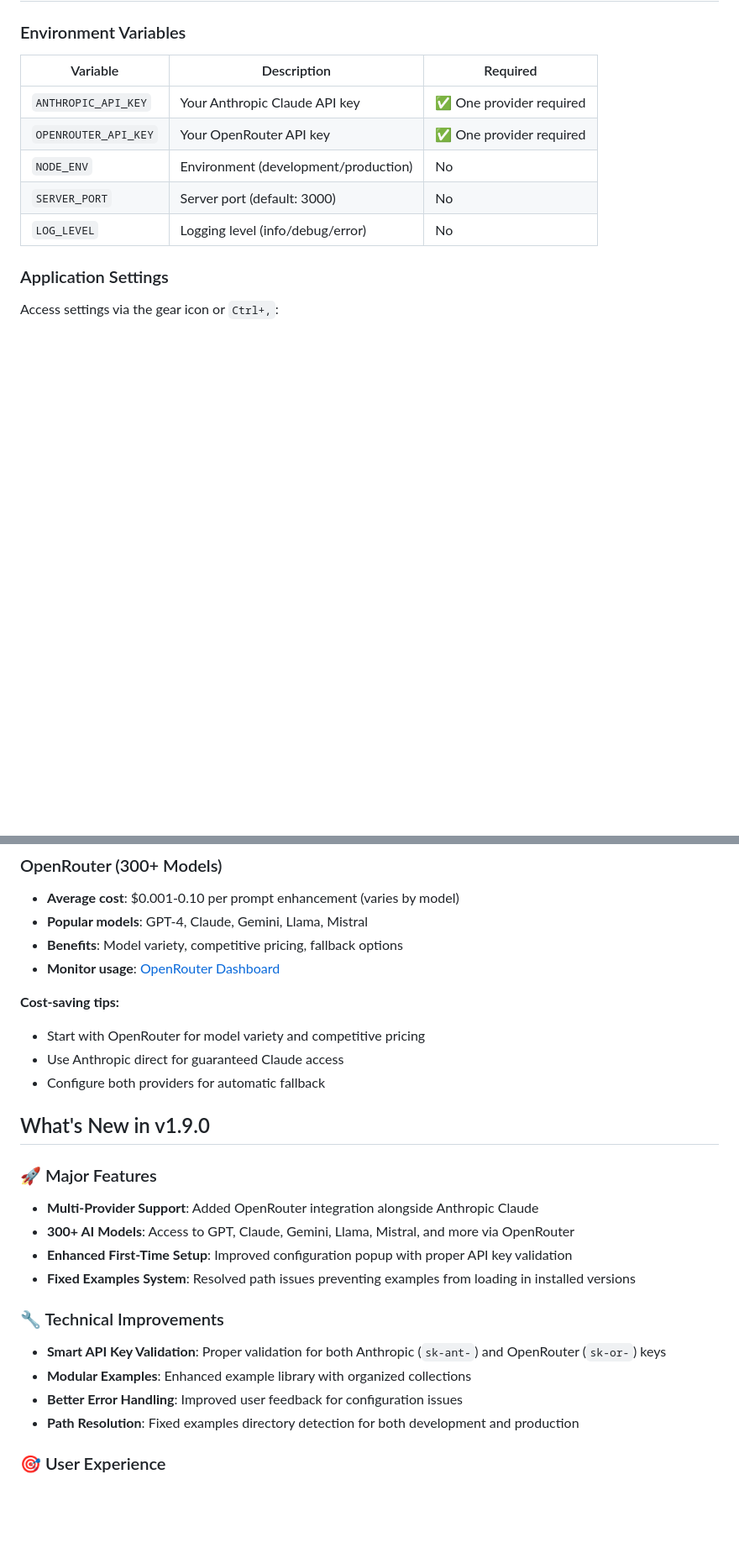
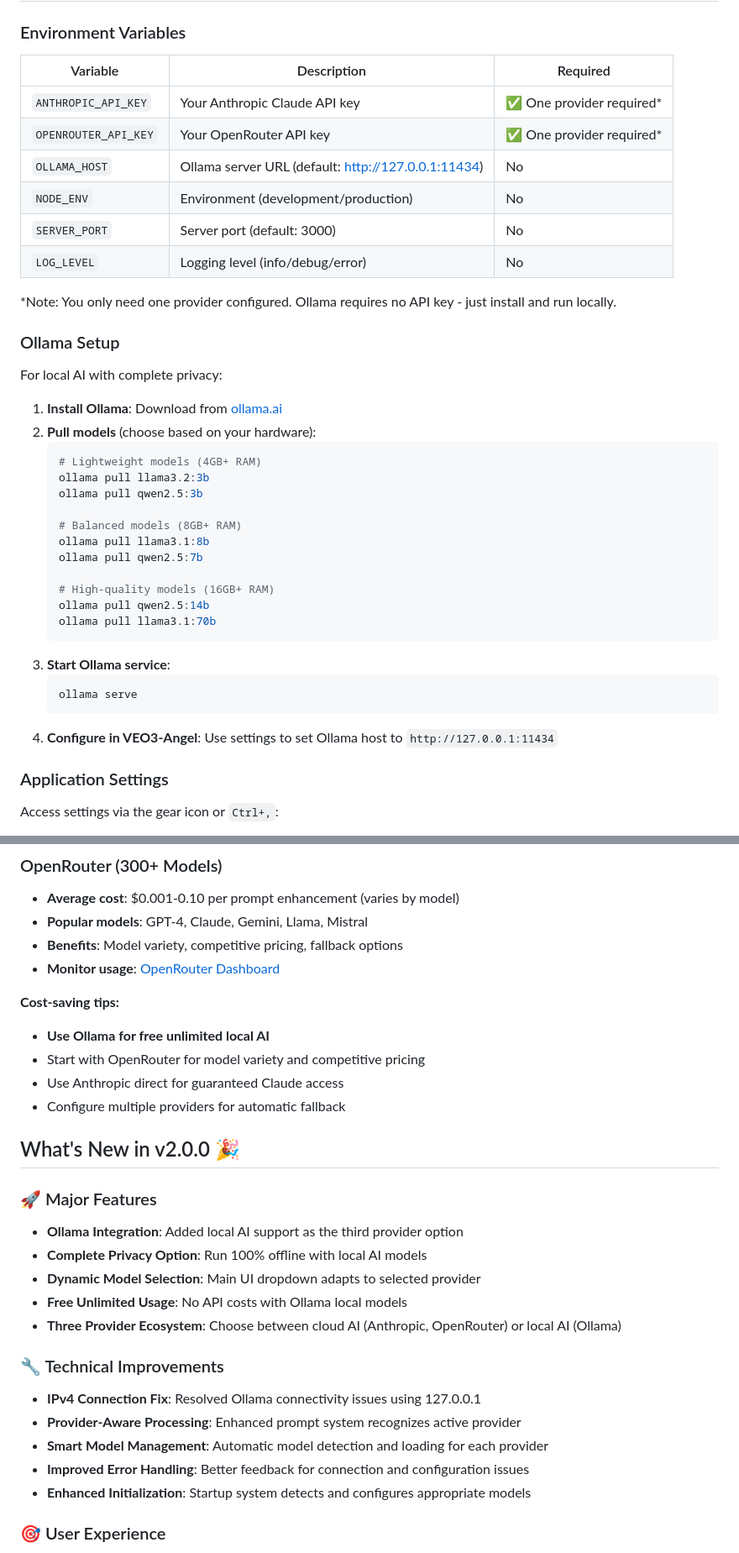
Before and after one commit to MushroomFleet/VEO3-Angel, a Markdown page: README.md, 2 parts joined by grey strips. Shown at 84% size. GitHub-like rendering; blank space fills up the shorter version.

````diff
--- a/README.md
+++ b/README.md
@@ -148,11 +163,39 @@ A close-up cinematic shot of an adorable orange tabby cat with bright green eyes
 
 | Variable | Description | Required |
 |----------|-------------|----------|
-| `ANTHROPIC_API_KEY` | Your Anthropic Claude API key | ✅ One provider required |
-| `OPENROUTER_API_KEY` | Your OpenRouter API key | ✅ One provider required |
+| `ANTHROPIC_API_KEY` | Your Anthropic Claude API key | ✅ One provider required* |
+| `OPENROUTER_API_KEY` | Your OpenRouter API key | ✅ One provider required* |
+| `OLLAMA_HOST` | Ollama server URL (default: http://127.0.0.1:11434) | No |
 | `NODE_ENV` | Environment (development/production) | No |
 | `SERVER_PORT` | Server port (default: 3000) | No |
 | `LOG_LEVEL` | Logging level (info/debug/error) | No |
+
+*Note: You only need one provider configured. Ollama requires no API key - just install and run locally.
+
+### Ollama Setup
+
+For local AI with complete privacy:
+
+1. **Install Ollama**: Download from [ollama.ai](https://ollama.ai/)
+2. **Pull models** (choose based on your hardware):
+   ```bash
+   # Lightweight models (4GB+ RAM)
+   ollama pull llama3.2:3b
+   ollama pull qwen2.5:3b
+
+   # Balanced models (8GB+ RAM)
+   ollama pull llama3.1:8b
+   ollama pull qwen2.5:7b
+
+   # High-quality models (16GB+ RAM)
+   ollama pull qwen2.5:14b
+   ollama pull llama3.1:70b
+   ```
+3. **Start Ollama service**:
+   ```bash
+   ollama serve
+   ```
+4. **Configure in VEO3-Angel**: Use settings to set Ollama host to `http://127.0.0.1:11434`
 
 ### Application Settings
 
@@ -261,23 +325,26 @@ VEO3-Angel supports multiple AI providers with different pricing:
 - **Monitor usage**: [OpenRouter Dashboard](https://openrouter.ai/activity)
 
 **Cost-saving tips:**
+- **Use Ollama for free unlimited local AI**
 - Start with OpenRouter for model variety and competitive pricing
 - Use Anthropic direct for guaranteed Claude access
-- Configure both providers for automatic fallback
+- Configure multiple providers for automatic fallback
 
-## What's New in v1.9.0
+## What's New in v2.0.0 🎉
 
 ### 🚀 Major Features
-- **Multi-Provider Support**: Added OpenRouter integration alongside Anthropic Claude
-- **300+ AI Models**: Access to GPT, Claude, Gemini, Llama, Mistral, and more via OpenRouter
-- **Enhanced First-Time Setup**: Improved configuration popup with proper API key validation
-- **Fixed Examples System**: Resolved path issues preventing examples from loading in installed versions
+- **Ollama Integration**: Added local AI support as the third provider option
+- **Complete Privacy Option**: Run 100% offline with local AI models
+- **Dynamic Model Selection**: Main UI dropdown adapts to selected provider
+- **Free Unlimited Usage**: No API costs with Ollama local models
+- **Three Provider Ecosystem**: Choose between cloud AI (Anthropic, OpenRouter) or local AI (Ollama)
 
 ### 🔧 Technical Improvements
-- **Smart API Key Validation**: Proper validation for both Anthropic (`sk-ant-`) and OpenRouter (`sk-or-`) keys
-- **Modular Examples**: Enhanced example library with organized collections
-- **Better Error Handling**: Improved user feedback for configuration issues
-- **Path Resolution**: Fixed examples directory detection for both development and production
+- **IPv4 Connection Fix**: Resolved Ollama connectivity issues using 127.0.0.1
+- **Provider-Aware Processing**: Enhanced prompt system recognizes active provider
+- **Smart Model Management**: Automatic model detection and loading for each provider
+- **Improved Error Handling**: Better feedback for connection and configuration issues
+- **Enhanced Initialization**: Startup system detects and configures appropriate models
 
 ### 🎯 User Experience
 - **Provider Selection**: Choose your preferred AI provider during setup
````
Also changed, not shown: other parts of README.md (+45 -9 lines).
